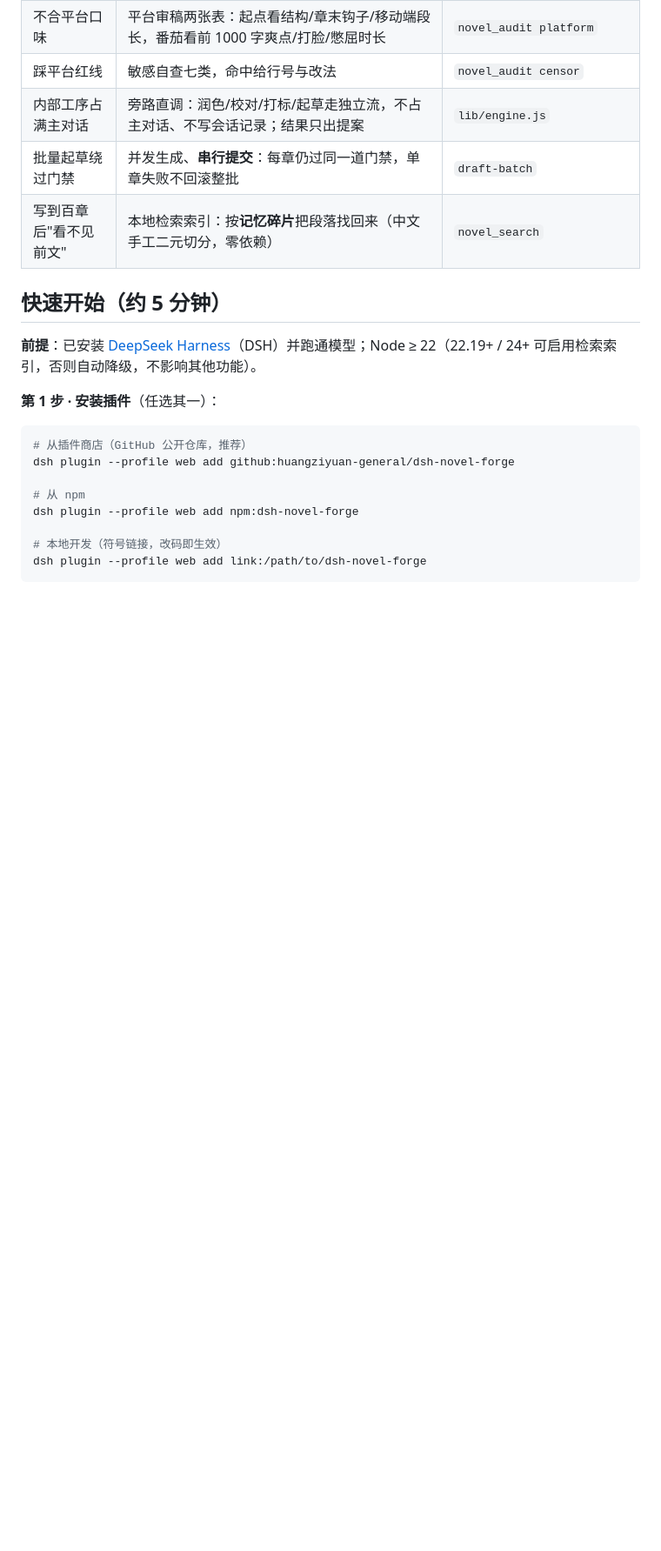
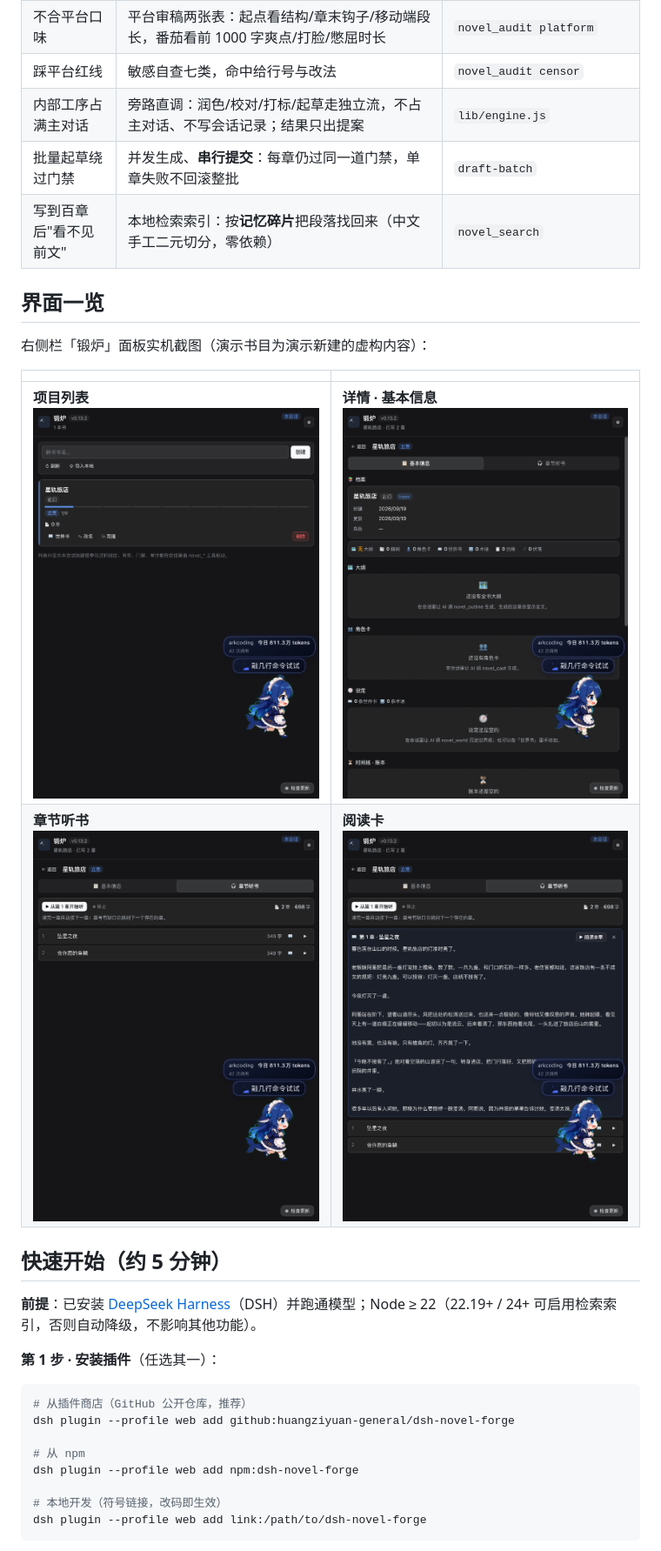
Before and after one commit to huangziyuan-general/dsh-novel-forge, a Markdown page: README.md, the part around the change. Shown at 87% size. GitHub-like rendering; blank space fills up the shorter version.

Commit message:
docs: README 增加界面一览（4 张面板实机截图，2×2 网格）

```diff
--- a/README.md
+++ b/README.md
@@ -31,6 +31,15 @@ AI 长篇写作的通病不是玄学，每一个都有对应的工程解法。
 | 内部工序占满主对话 | 旁路直调：润色/校对/打标/起草走独立流，不占主对话、不写会话记录；结果只出提案 | `lib/engine.js` |
 | 批量起草绕过门禁 | 并发生成、**串行提交**：每章仍过同一道门禁，单章失败不回滚整批 | `draft-batch` |
 | 写到百章后"看不见前文" | 本地检索索引：按**记忆碎片**把段落找回来（中文手工二元切分，零依赖） | `novel_search` |
+
+## 界面一览
+
+右侧栏「锻炉」面板实机截图（演示书目为演示新建的虚构内容）：
+
+| | |
+| --- | --- |
+| **项目列表**<br><img src="assets/screenshots/1-项目列表.png" width="100%"> | **详情 · 基本信息**<br><img src="assets/screenshots/2-详情-基本信息.png" width="100%"> |
+| **章节听书**<br><img src="assets/screenshots/3-章节听书.png" width="100%"> | **阅读卡**<br><img src="assets/screenshots/4-阅读卡.png" width="100%"> |
 
 ## 快速开始（约 5 分钟）
 
```
